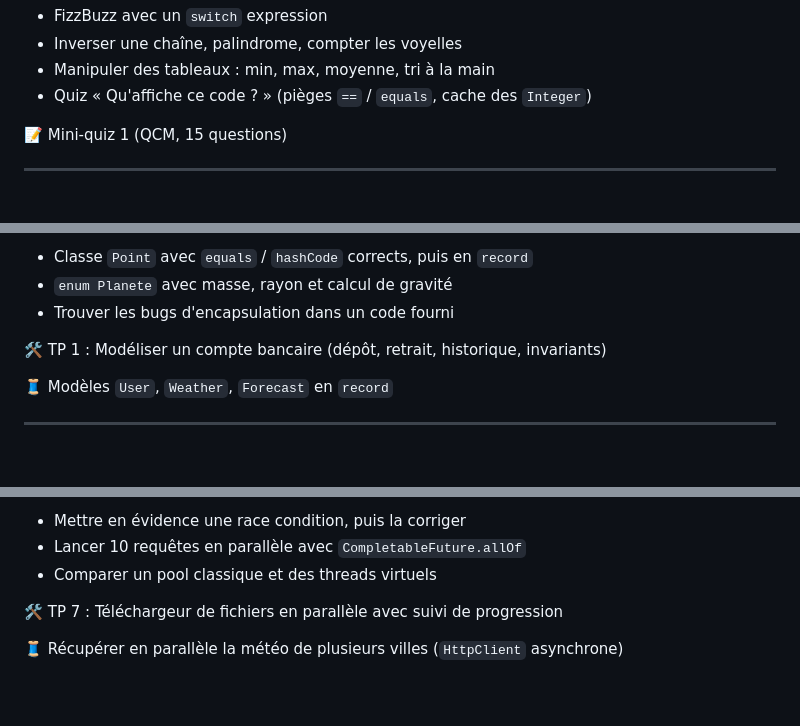
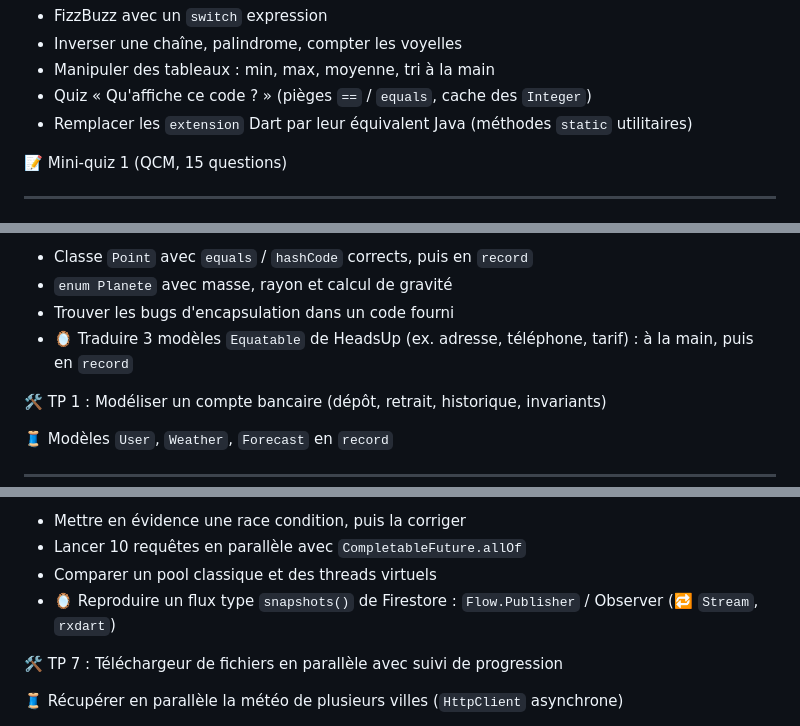
Before and after one commit to TimotheeR/meteo, a Markdown page: java-revision/PROGRAMME.md, 3 parts joined by grey strips. GitHub-like rendering; blank space fills up the shorter version.

```diff
--- a/java-revision/PROGRAMME.md
+++ b/java-revision/PROGRAMME.md
@@ -65,6 +84,7 @@ Chaque module y ajoute une brique (marqué 🧵).
 - Inverser une chaîne, palindrome, compter les voyelles
 - Manipuler des tableaux : min, max, moyenne, tri à la main
 - Quiz « Qu'affiche ce code ? » (pièges `==` / `equals`, cache des `Integer`)
+- Remplacer les `extension` Dart par leur équivalent Java (méthodes `static` utilitaires)
 
 📝 Mini-quiz 1 (QCM, 15 questions)
 
@@ -87,6 +107,7 @@ Chaque module y ajoute une brique (marqué 🧵).
 - Classe `Point` avec `equals` / `hashCode` corrects, puis en `record`
 - `enum Planete` avec masse, rayon et calcul de gravité
 - Trouver les bugs d'encapsulation dans un code fourni
+- 🪞 Traduire 3 modèles `Equatable` de HeadsUp (ex. adresse, téléphone, tarif) : à la main, puis en `record`
 
 🛠️ TP 1 : Modéliser un compte bancaire (dépôt, retrait, historique, invariants)
 
@@ -308,6 +340,8 @@ ajout d'un canal sans toucher au code existant (principe ouvert/fermé)
 - Mettre en évidence une race condition, puis la corriger
 - Lancer 10 requêtes en parallèle avec `CompletableFuture.allOf`
 - Comparer un pool classique et des threads virtuels
+- 🪞 Reproduire un flux type `snapshots()` de Firestore : `Flow.Publisher` / Observer
+  (🔁 `Stream`, `rxdart`)
 
 🛠️ TP 7 : Téléchargeur de fichiers en parallèle avec suivi de progression
 
```
Also changed, not shown: other parts of java-revision/PROGRAMME.md (+39 -4 lines).
